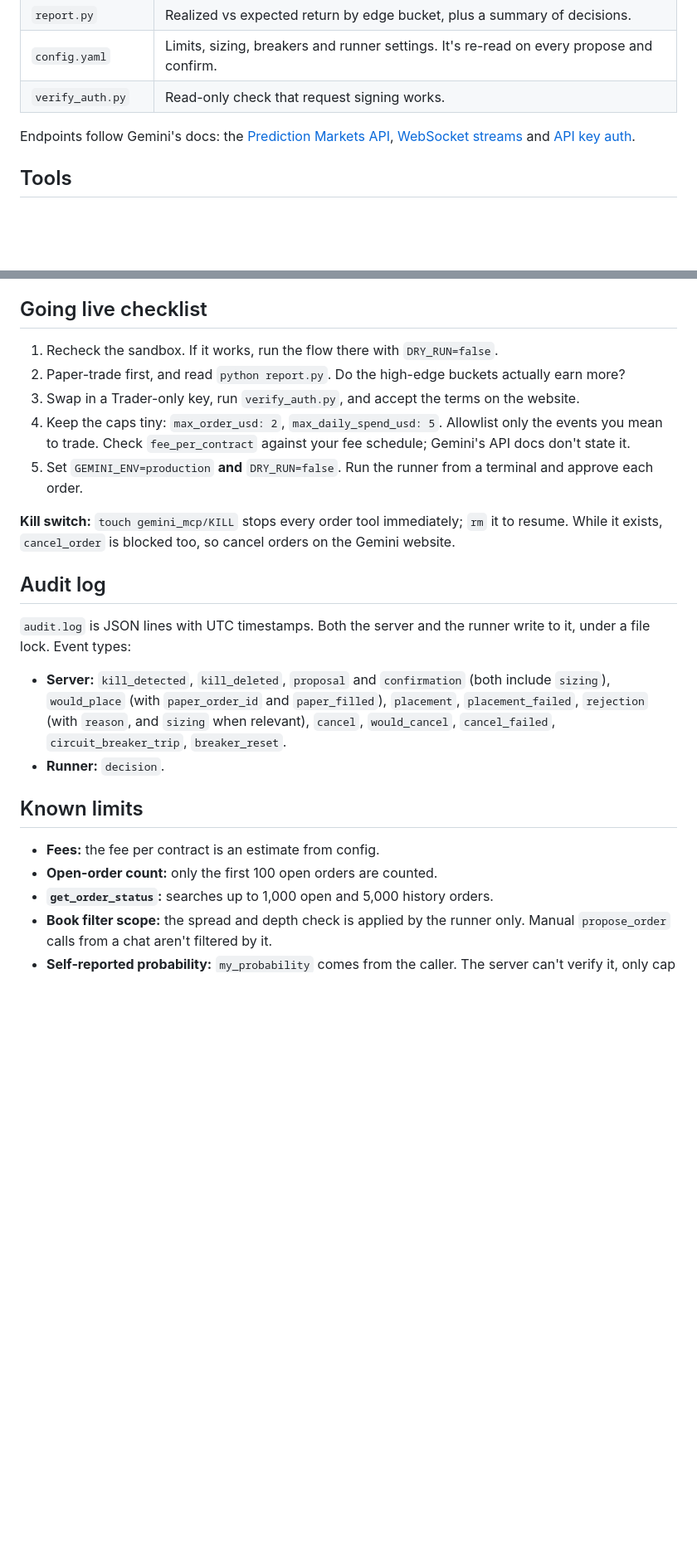
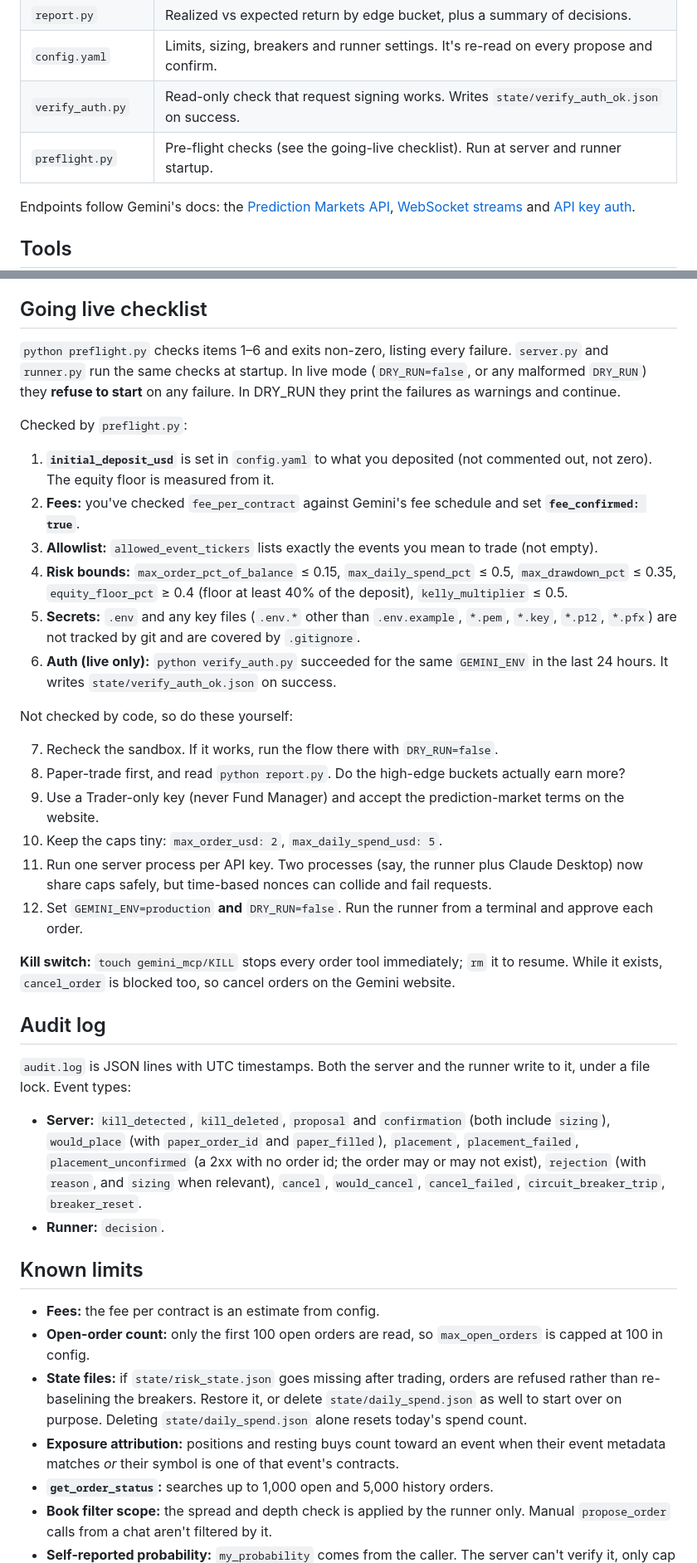
Before and after one commit to austinjasonwatson1-alt/Austinjw, a Markdown page: gemini_mcp/README.md, 2 parts joined by grey strips. Shown at 83% size. Rendered like a GitHub page; blank space fills up the shorter version.

Commit message:
gemini_mcp: README going-live checklist matches preflight checks
Co-Authored-By: Claude Opus 5.5 <noreply@anthropic.com>
Claude-Session: https://claude.ai/code/session_01MJVKEhGQN2czY3xZ6qed1i

```diff
--- a/gemini_mcp/README.md
+++ b/gemini_mcp/README.md
@@ -13,7 +13,8 @@ It can move real money, so every limit is enforced in the server's code, not in
 | `research.py` | Claude with web search: reads the resolution rules, then estimates P(YES). |
 | `report.py` | Realized vs expected return by edge bucket, plus a summary of decisions. |
 | `config.yaml` | Limits, sizing, breakers and runner settings. It's re-read on every propose and confirm. |
-| `verify_auth.py` | Read-only check that request signing works. |
+| `verify_auth.py` | Read-only check that request signing works. Writes `state/verify_auth_ok.json` on success. |
+| `preflight.py` | Pre-flight checks (see the going-live checklist). Run at server and runner startup. |
 
 Endpoints follow Gemini's docs: the [Prediction Markets API](https://developer.gemini.com/prediction-markets-spec), [WebSocket streams](https://developer.gemini.com/prediction-markets/websocket/streams) and [API key auth](https://developer.gemini.com/authentication/api-key).
 
@@ -229,11 +230,25 @@ The server loads `.env` from its own folder, so keep secrets out of Claude confi
 
 ## Going live checklist
 
-1. Recheck the sandbox. If it works, run the flow there with `DRY_RUN=false`.
-2. Paper-trade first, and read `python report.py`. Do the high-edge buckets actually earn more?
-3. Swap in a Trader-only key, run `verify_auth.py`, and accept the terms on the website.
-4. Keep the caps tiny: `max_order_usd: 2`, `max_daily_spend_usd: 5`. Allowlist only the events you mean to trade. Check `fee_per_contract` against your fee schedule; Gemini's API docs don't state it.
-5. Set `GEMINI_ENV=production` **and** `DRY_RUN=false`. Run the runner from a terminal and approve each order.
+`python preflight.py` checks items 1–6 and exits non-zero, listing every failure. `server.py` and `runner.py` run the same checks at startup. In live mode (`DRY_RUN=false`, or any malformed `DRY_RUN`) they **refuse to start** on any failure. In DRY_RUN they print the failures as warnings and continue.
+
+Checked by `preflight.py`:
+
+1. **`initial_deposit_usd`** is set in `config.yaml` to what you deposited (not commented out, not zero). The equity floor is measured from it.
+2. **Fees:** you've checked `fee_per_contract` against Gemini's fee schedule and set **`fee_confirmed: true`**.
+3. **Allowlist:** `allowed_event_tickers` lists exactly the events you mean to trade (not empty).
+4. **Risk bounds:** `max_order_pct_of_balance` ≤ 0.15, `max_daily_spend_pct` ≤ 0.5, `max_drawdown_pct` ≤ 0.35, `equity_floor_pct` ≥ 0.4 (floor at least 40% of the deposit), `kelly_multiplier` ≤ 0.5.
+5. **Secrets:** `.env` and any key files (`.env.*` other than `.env.example`, `*.pem`, `*.key`, `*.p12`, `*.pfx`) are not tracked by git and are covered by `.gitignore`.
+6. **Auth (live only):** `python verify_auth.py` succeeded for the same `GEMINI_ENV` in the last 24 hours. It writes `state/verify_auth_ok.json` on success.
+
+Not checked by code, so do these yourself:
+
+7. Recheck the sandbox. If it works, run the flow there with `DRY_RUN=false`.
+8. Paper-trade first, and read `python report.py`. Do the high-edge buckets actually earn more?
+9. Use a Trader-only key (never Fund Manager) and accept the prediction-market terms on the website.
+10. Keep the caps tiny: `max_order_usd: 2`, `max_daily_spend_usd: 5`.
+11. Run one server process per API key. Two processes (say, the runner plus Claude Desktop) now share caps safely, but time-based nonces can collide and fail requests.
+12. Set `GEMINI_ENV=production` **and** `DRY_RUN=false`. Run the runner from a terminal and approve each order.
 
 **Kill switch:** `touch gemini_mcp/KILL` stops every order tool immediately; `rm` it to resume. While it exists, `cancel_order` is blocked too, so cancel orders on the Gemini website.
 
@@ -241,13 +256,15 @@ The server loads `.env` from its own folder, so keep secrets out of Claude confi
 
 `audit.log` is JSON lines with UTC timestamps. Both the server and the runner write to it, under a file lock. Event types:
 
-- **Server:** `kill_detected`, `kill_deleted`, `proposal` and `confirmation` (both include `sizing`), `would_place` (with `paper_order_id` and `paper_filled`), `placement`, `placement_failed`, `rejection` (with `reason`, and `sizing` when relevant), `cancel`, `would_cancel`, `cancel_failed`, `circuit_breaker_trip`, `breaker_reset`.
+- **Server:** `kill_detected`, `kill_deleted`, `proposal` and `confirmation` (both include `sizing`), `would_place` (with `paper_order_id` and `paper_filled`), `placement`, `placement_failed`, `placement_unconfirmed` (a 2xx with no order id; the order may or may not exist), `rejection` (with `reason`, and `sizing` when relevant), `cancel`, `would_cancel`, `cancel_failed`, `circuit_breaker_trip`, `breaker_reset`.
 - **Runner:** `decision`.
 
 ## Known limits
 
 - **Fees:** the fee per contract is an estimate from config.
-- **Open-order count:** only the first 100 open orders are counted.
+- **Open-order count:** only the first 100 open orders are read, so `max_open_orders` is capped at 100 in config.
+- **State files:** if `state/risk_state.json` goes missing after trading, orders are refused rather than re-baselining the breakers. Restore it, or delete `state/daily_spend.json` as well to start over on purpose. Deleting `state/daily_spend.json` alone resets today's spend count.
+- **Exposure attribution:** positions and resting buys count toward an event when their event metadata matches *or* their symbol is one of that event's contracts.
 - **`get_order_status`:** searches up to 1,000 open and 5,000 history orders.
 - **Book filter scope:** the spread and depth check is applied by the runner only. Manual `propose_order` calls from a chat aren't filtered by it.
 - **Self-reported probability:** `my_probability` comes from the caller. The server can't verify it, only cap what it does.
```
